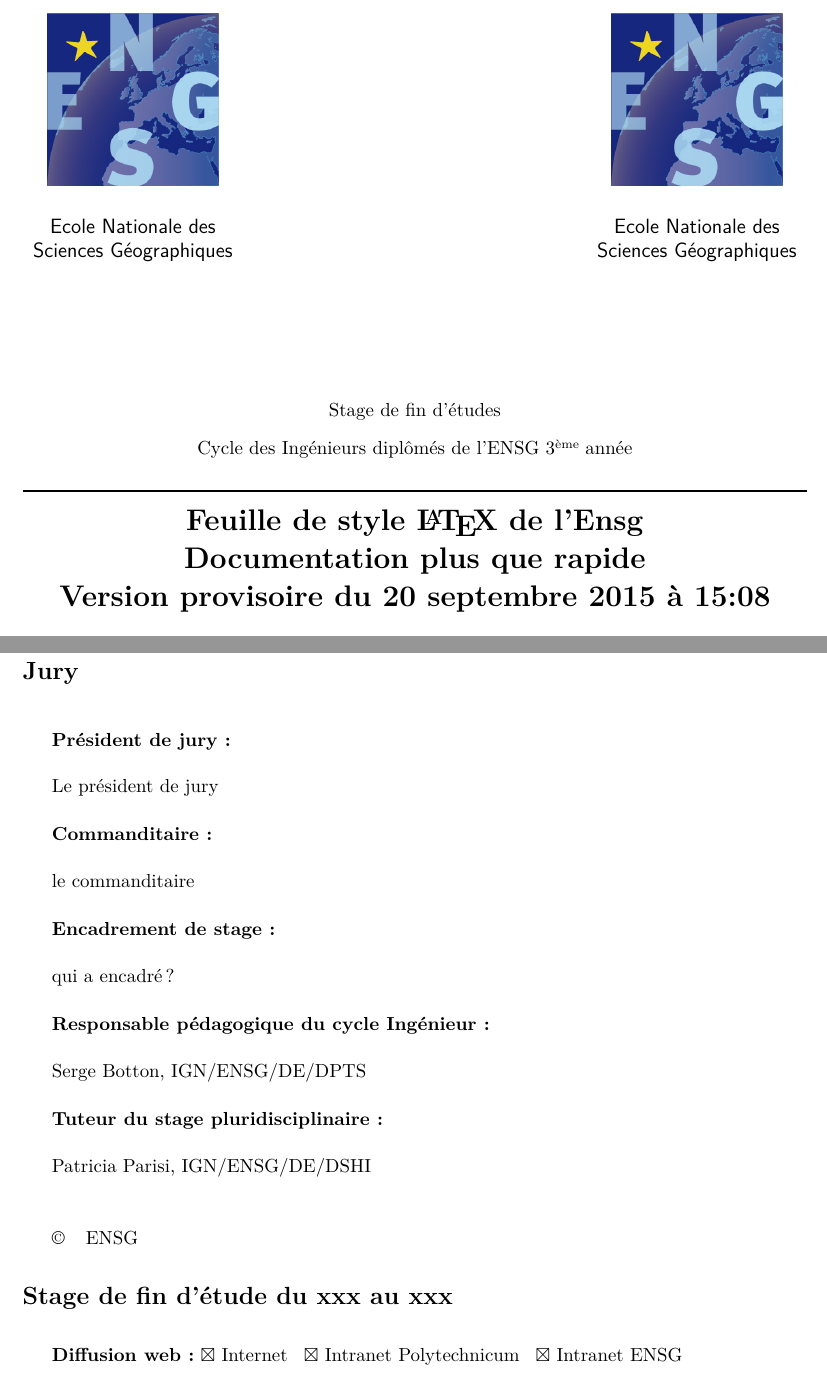
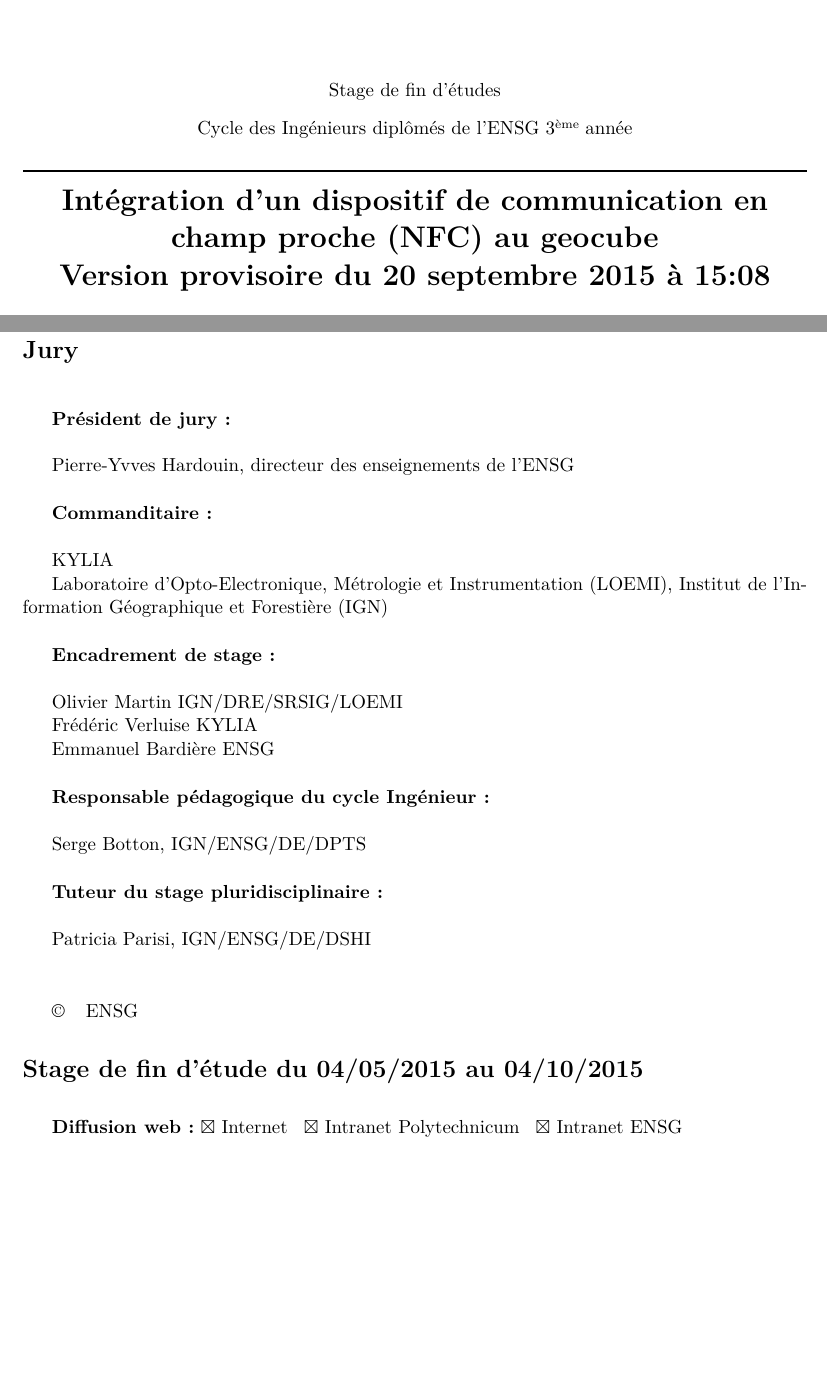
Before and after one commit to mohamedamjad/rapport_tfe, a LaTeX document (latexensg.tex, which reads jury.tex): two parts of pages 1 and 3 of 42, joined at a grey line, cut at the place of the change, the shorter picture padded with empty space. Compiled offline with pdfLaTeX.

Commit message:
bonne version

```diff
--- a/jury.tex
+++ b/jury.tex
@@ -6,20 +6,26 @@
 
 \textbf{Président de jury :} \\
 
-Le président de jury
+Pierre-Yvves Hardouin, directeur des enseignements de l'ENSG
 
 \vspace{0.5cm}
 
 \textbf{Commanditaire :} \\
 
-le commanditaire
+KYLIA
+
+
+Laboratoire d’Opto-Electronique, Métrologie et Instrumentation (LOEMI), Institut de l’Information Géographique et Forestière (IGN)
 
 \vspace{0.5cm}
 
 \textbf{Encadrement de stage :} \\
 
+Olivier Martin IGN/DRE/SRSIG/LOEMI
 
-qui a encadré ?
+Frédéric Verluise KYLIA
+
+Emmanuel Bardière ENSG
 
 \vspace{0.5cm}
 
@@ -37,7 +43,7 @@ Patricia Parisi, IGN/ENSG/DE/DSHI
 
 \copyright \hspace{0.3cm} ENSG
 
-\section*{Stage de fin d'étude du xxx au xxx }
+\section*{Stage de fin d'étude du 04/05/2015 au 04/10/2015 }
 \vspace{0.3cm}
 \textbf{Diffusion web :} $\boxtimes$ Internet \hspace{0.2cm}$\boxtimes$ Intranet Polytechnicum\hspace{0.2cm}
 $\boxtimes$ Intranet ENSG\vspace{0.3cm}
--- a/latexensg.tex
+++ b/latexensg.tex
@@ -45,7 +45,7 @@
 
 \setcounter{tocdepth}{1} %profondeur de la table des matières
 
-\title{Feuille de style \LaTeX~de l'\ensg\\Documentation plus que rapide\\Version provisoire du \today~à \timenow}
+\title{Intégration d’un dispositif de communication  en champ proche (NFC) au geocube\\Version provisoire du \today~à \timenow}
 
 %
 %-------------------------------------------------------------
@@ -57,13 +57,13 @@
 %Inclusion des labels des entreprises
 %Pour un seul label (à gauche), mettre NULL pour les 3e et 4e argument
 \enterprise
-{logos/logo_ensg.jpg}
-{Ecole Nationale des Sciences Géographiques}
-{logos/logo_ensg.jpg}
-{Ecole Nationale des Sciences Géographiques}
+{logos/IGN_logo.png}
+{}
+{logos/kylia_logo.png}
+{}
 
 %Inclusion du titre
-\maketitle{Stage de fin d'études \\Cycle des Ingénieurs diplômés de l'ENSG 3\up{ème} année }{logos/logo_ensg.jpg}
+\maketitle{Stage de fin d'études \\Cycle des Ingénieurs diplômés de l'ENSG 3\up{ème} année }{images/geogeo.png}
 
 \infos{Mohamed-Amjad LASRI}{Septembre 2015}
 \end{titlepage}
```
Also changed, not shown: images/geogeo.png (added), images/logos/ENSG_logo.jpg (added), images/logos/IGN_logo.png (added), images/logos/LOGO_LOEMI.jpg (added), images/logos/kylia_logo.png (added), images/logos/logo_kylia.jpg (added), latexensg.pdf, jury.tex (2 more changed lines), latexensg.tex (2 more changed lines), 5 other files.
